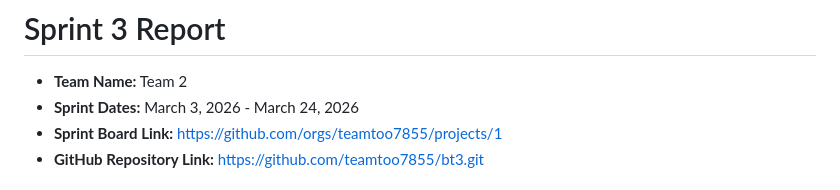
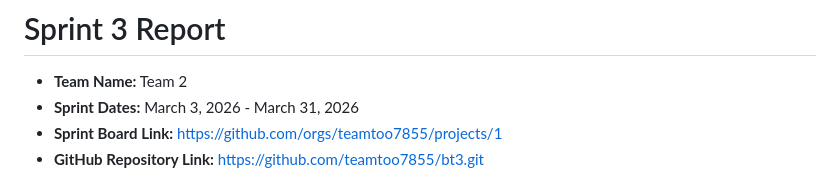
Before and after one commit to teamtoo7855/bt3, a Markdown page: docs/sprint3-report.md, the part around the change. Drawn GitHub-style.

Commit message:
Update sprint3-report.md
changed end date

```diff
--- a/docs/sprint3-report.md
+++ b/docs/sprint3-report.md
@@ -1,7 +1,7 @@
 # Sprint 3 Report
 
 - **Team Name:** Team 2
-- **Sprint Dates:** March 3, 2026 - March 24, 2026
+- **Sprint Dates:** March 3, 2026 - March 31, 2026
 - **Sprint Board Link:** https://github.com/orgs/teamtoo7855/projects/1
 - **GitHub Repository Link:** https://github.com/teamtoo7855/bt3.git
 
```
